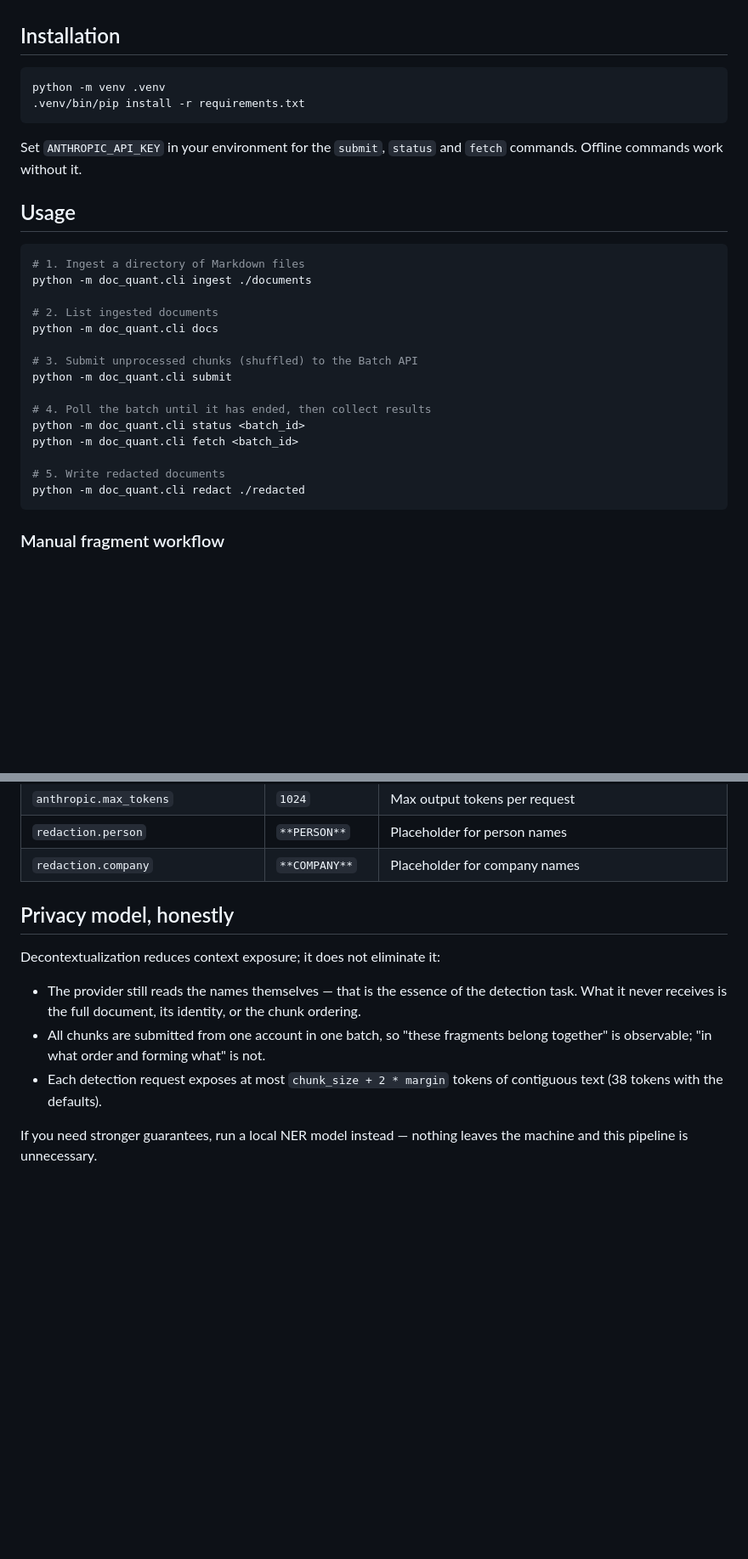
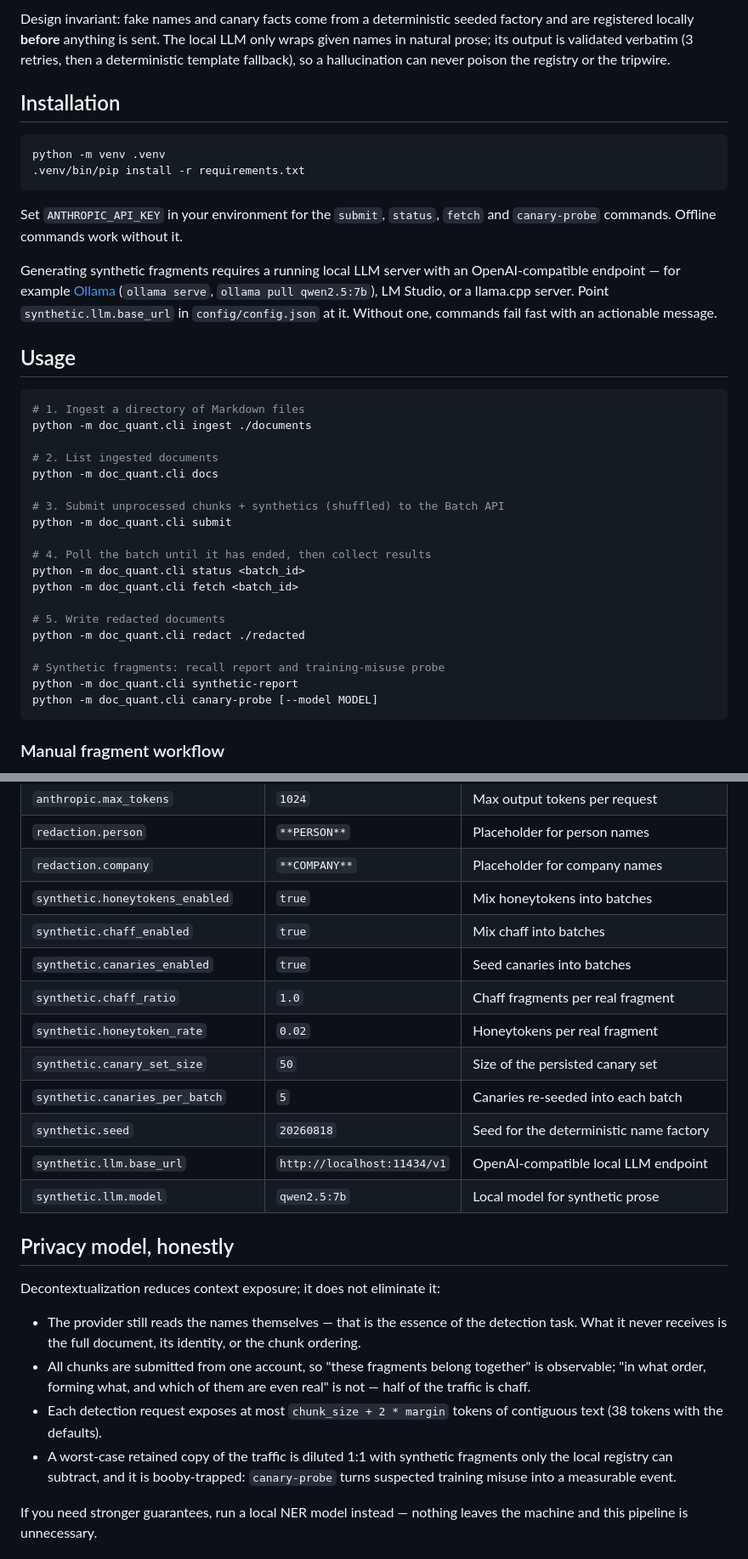
Before and after one commit to padak/doc_quantization, a Markdown page: README.md, 2 parts joined by grey strips. Shown at 85% size. Drawn GitHub-style; blank space fills up the shorter version.

Commit message:
Update README for canaries and chaff; switch diagrams to mermaid

````diff
--- a/README.md
+++ b/README.md
@@ -39,3 +65,9 @@ Czech diacritics, emoji and CJK).
+Design invariant: fake names and canary facts come from a deterministic
+seeded factory and are registered locally **before** anything is sent. The
+local LLM only wraps given names in natural prose; its output is validated
+verbatim (3 retries, then a deterministic template fallback), so a
+hallucination can never poison the registry or the tripwire.
+
 ## Installation
 
 ```bash
@@ -43,8 +75,14 @@ python -m venv .venv
 .venv/bin/pip install -r requirements.txt
 ```
 
-Set `ANTHROPIC_API_KEY` in your environment for the `submit`, `status` and
-`fetch` commands. Offline commands work without it.
+Set `ANTHROPIC_API_KEY` in your environment for the `submit`, `status`,
+`fetch` and `canary-probe` commands. Offline commands work without it.
+
+Generating synthetic fragments requires a running local LLM server with an
+OpenAI-compatible endpoint — for example [Ollama](https://ollama.com)
+(`ollama serve`, `ollama pull qwen2.5:7b`), LM Studio, or a llama.cpp server.
+Point `synthetic.llm.base_url` in `config/config.json` at it. Without one,
+commands fail fast with an actionable message.
 
 ## Usage
 
@@ -55,7 +93,7 @@ python -m doc_quant.cli ingest ./documents
 # 2. List ingested documents
 python -m doc_quant.cli docs
 
-# 3. Submit unprocessed chunks (shuffled) to the Batch API
+# 3. Submit unprocessed chunks + synthetics (shuffled) to the Batch API
 python -m doc_quant.cli submit
 
 # 4. Poll the batch until it has ended, then collect results
@@ -64,6 +102,10 @@ python -m doc_quant.cli fetch <batch_id>
 
 # 5. Write redacted documents
 python -m doc_quant.cli redact ./redacted
+
+# Synthetic fragments: recall report and training-misuse probe
+python -m doc_quant.cli synthetic-report
+python -m doc_quant.cli canary-probe [--model MODEL]
 ```
 
 ### Manual fragment workflow
@@ -92,6 +134,16 @@ All tunables live in `config/config.json`:
 | `anthropic.max_tokens` | `1024` | Max output tokens per request |
 | `redaction.person` | `**PERSON**` | Placeholder for person names |
 | `redaction.company` | `**COMPANY**` | Placeholder for company names |
+| `synthetic.honeytokens_enabled` | `true` | Mix honeytokens into batches |
+| `synthetic.chaff_enabled` | `true` | Mix chaff into batches |
+| `synthetic.canaries_enabled` | `true` | Seed canaries into batches |
+| `synthetic.chaff_ratio` | `1.0` | Chaff fragments per real fragment |
+| `synthetic.honeytoken_rate` | `0.02` | Honeytokens per real fragment |
+| `synthetic.canary_set_size` | `50` | Size of the persisted canary set |
+| `synthetic.canaries_per_batch` | `5` | Canaries re-seeded into each batch |
+| `synthetic.seed` | `20260818` | Seed for the deterministic name factory |
+| `synthetic.llm.base_url` | `http://localhost:11434/v1` | OpenAI-compatible local LLM endpoint |
+| `synthetic.llm.model` | `qwen2.5:7b` | Local model for synthetic prose |
 
 ## Privacy model, honestly
 
@@ -100,10 +152,14 @@ Decontextualization reduces context exposure; it does not eliminate it:
 - The provider still reads the names themselves — that is the essence of the
   detection task. What it never receives is the full document, its identity,
   or the chunk ordering.
-- All chunks are submitted from one account in one batch, so "these fragments
-  belong together" is observable; "in what order and forming what" is not.
+- All chunks are submitted from one account, so "these fragments belong
+  together" is observable; "in what order, forming what, and which of them
+  are even real" is not — half of the traffic is chaff.
 - Each detection request exposes at most `chunk_size + 2 * margin` tokens of
   contiguous text (38 tokens with the defaults).
+- A worst-case retained copy of the traffic is diluted 1:1 with synthetic
+  fragments only the local registry can subtract, and it is booby-trapped:
+  `canary-probe` turns suspected training misuse into a measurable event.
 
 If you need stronger guarantees, run a local NER model instead — nothing
 leaves the machine and this pipeline is unnecessary.
````
Also changed, not shown: other parts of README.md (+40 -14 lines).
